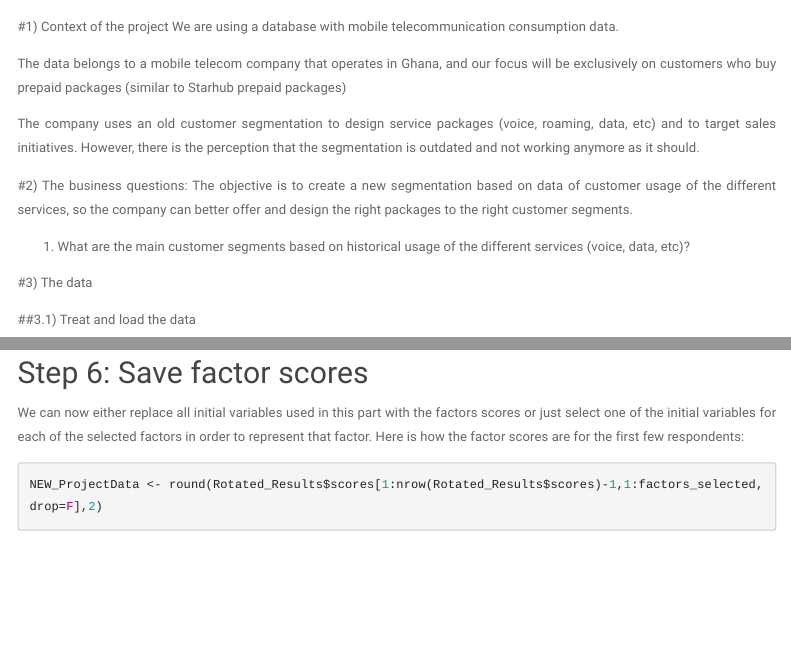
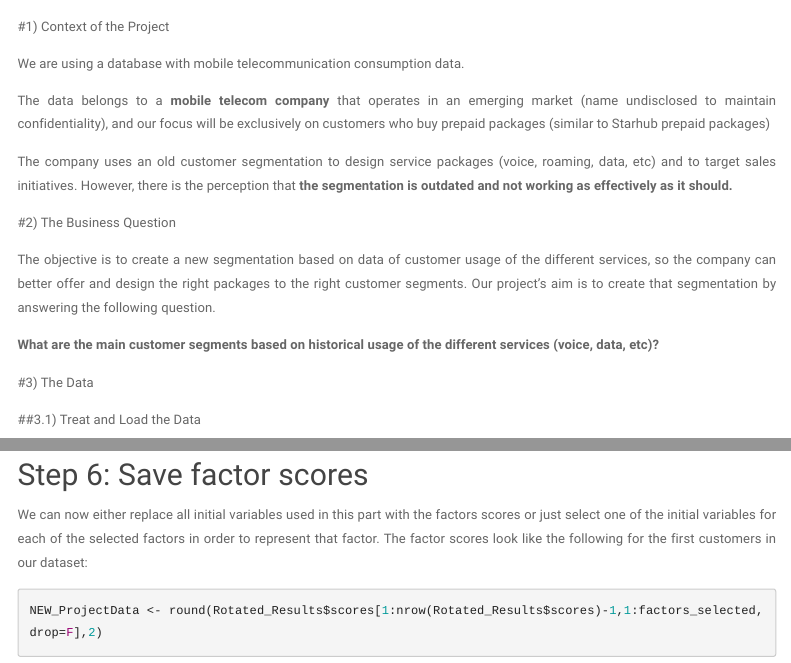
Before and after one commit to Datascience102/GroupProject, an R Markdown document (MobileTelcoSegmentation.Rmd): the page in a window 1100 px wide, from 240 px down, and a second part further down, joined at a grey line. Rendered offline with R 4.5, knitr and Pandoc, with nearby package versions; some code elsewhere in the file could not run offline; menus at the side of the page are left out; common packages that the code uses without loading them are loaded.

Commit message:
From Mofrad : Part 1 text fixed

````diff
--- a/MobileTelcoSegmentation.Rmd
+++ b/MobileTelcoSegmentation.Rmd
@@ -27,25 +27,25 @@ opts_chunk$set(echo=FALSE, fig.align="center", fig.width=10, fig.height=6.35, re
 options(knitr.kable.NA = '')
 ```
 
-#1) Context of the project
+#1) Context of the Project
+
 We are using a database with mobile telecommunication consumption data.
 
-The data belongs to a mobile telecom company that operates in Ghana, and our focus will be exclusively on customers who buy prepaid packages (similar to Starhub prepaid packages)
+The data belongs to a <b> mobile telecom company </b>that operates in an emerging market (name undisclosed to maintain confidentiality), and our focus will be exclusively on customers who buy prepaid packages (similar to Starhub prepaid packages)
 
-The company uses an old customer segmentation to design service packages (voice, roaming, data, etc) and to target sales initiatives. However, there is the perception that the segmentation is outdated and not working anymore as it should.
+The company uses an old customer segmentation to design service packages (voice, roaming, data, etc) and to target sales initiatives. However, there is the perception that <b> the segmentation is outdated and not working as effectively as it should.</b>
 <br>
 
-#2)         The business questions:
-The objective is to create a new segmentation based on data of customer usage of the different services, so the company can better offer and design the right packages to the right customer segments.
+#2) The Business Question
 
-1) What are the main customer segments based on historical usage of the different services (voice, data, etc)?
+The objective is to create a new segmentation based on data of customer usage of the different services, so the company can better offer and design the right packages to the right customer segments. Our project's aim is to create that segmentation by answering the following question.
+
+<b> What are the main customer segments based on historical usage of the different services (voice, data, etc)? </b>
 
 
+#3) The Data
 
-
-#3)     The data
-
-##3.1)   Treat and load the data
+##3.1)   Treat and Load the Data
 
 ```{r setupdata1E, echo=TRUE, tidy=TRUE}
 # Please ENTER the name of the file with the data used. The file should be a .csv with one row per observation (e.g. person) and one column per attribute. Do not add .csv at the end, make sure the data are numeric.
@@ -215,7 +213,7 @@ iprint.df(round(factcor,2), scale=TRUE)
 
 ## Step 6:  Save factor scores
 
-We can now either replace all initial variables used in this part with the factors scores or just select one of the initial variables for each of the selected factors in order to represent that factor. Here is how the factor scores  are for the first few respondents:
+We can now either replace all initial variables used in this part with the factors scores or just select one of the initial variables for each of the selected factors in order to represent that factor. The factor scores look like the following for the first customers in our dataset:
 
 ```{r}
 NEW_ProjectData <- round(Rotated_Results$scores[1:nrow(Rotated_Results$scores)-1,1:factors_selected,drop=F],2)
````
Also changed, not shown: MobileTelcoSegmentation.Rmd (26 more changed lines).
